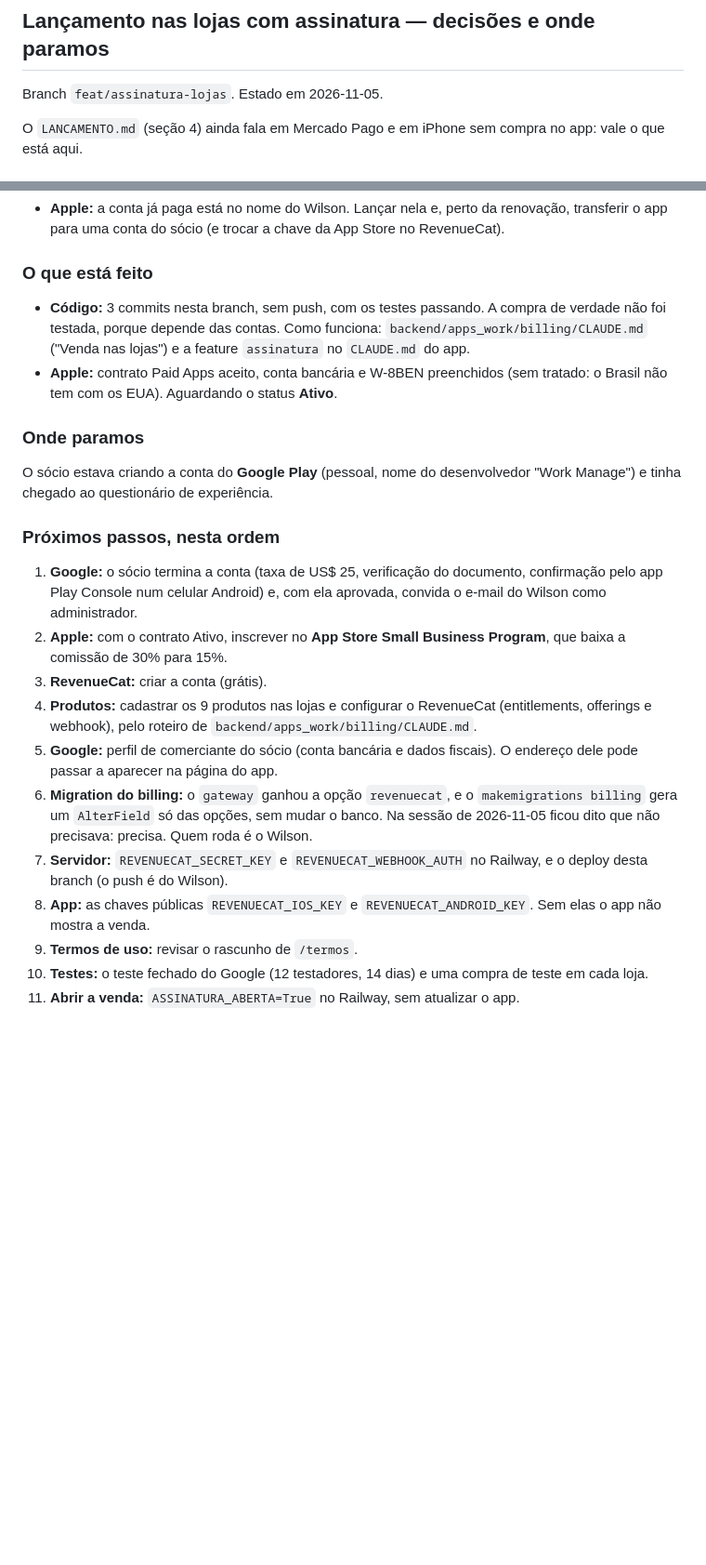
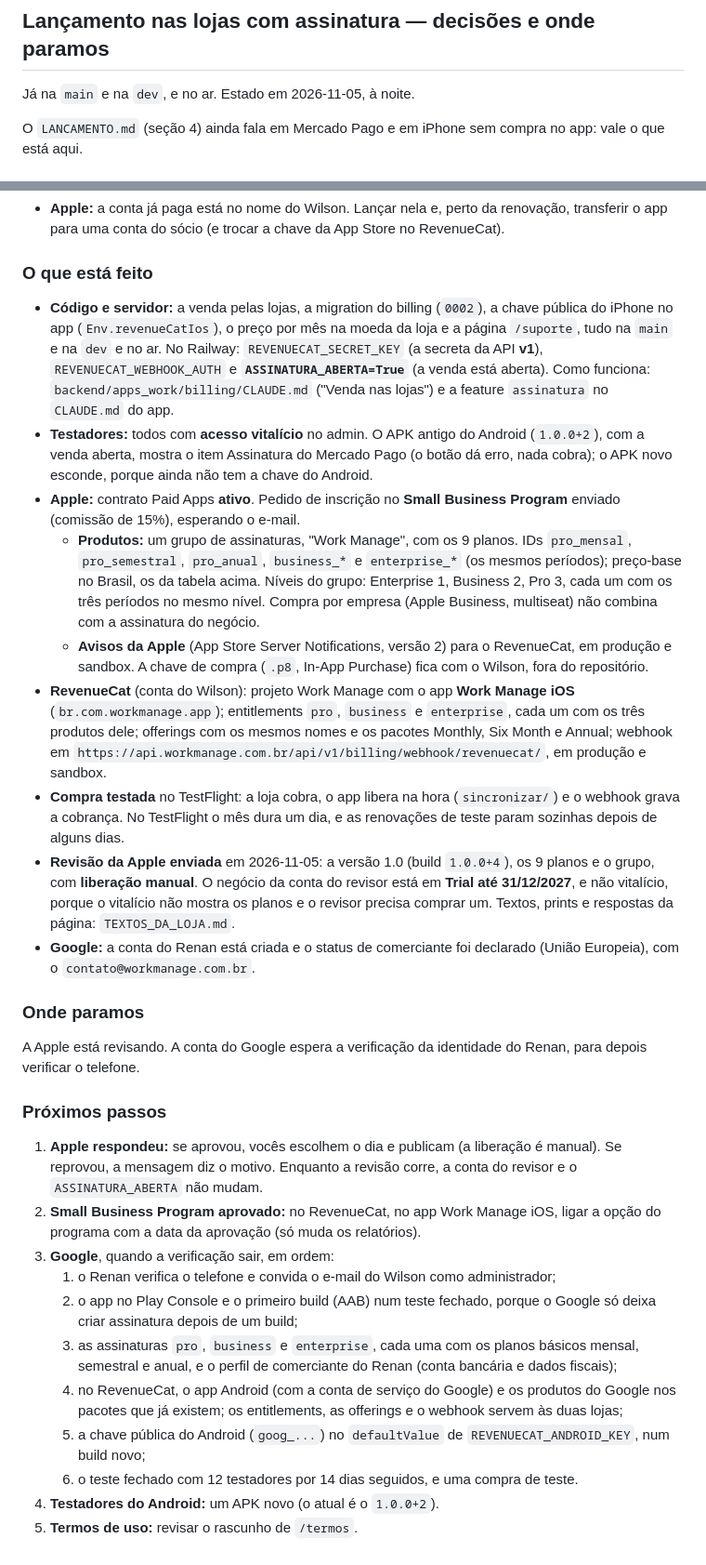
Before and after one commit to Eco-System-Managers/managers, a Markdown page: CLAUDE.md, 2 parts joined by grey strips. Shown at 93% size. GitHub-like rendering; blank space fills up the shorter version.

Commit message:
docs(lancamento): registra a revisão enviada à Apple e os próximos passos

```diff
--- a/CLAUDE.md
+++ b/CLAUDE.md
@@ -5,7 +5,7 @@ cada um com o próprio `CLAUDE.md`.
 
 ## Lançamento nas lojas com assinatura — decisões e onde paramos
 
-Branch `feat/assinatura-lojas`. Estado em 2026-11-05.
+Já na `main` e na `dev`, e no ar. Estado em 2026-11-05, à noite.
 
 O `LANCAMENTO.md` (seção 4) ainda fala em Mercado Pago e em iPhone sem compra
 no app: vale o que está aqui.
@@ -61,41 +61,72 @@ pensar em desistir do projeto.
 
 ### O que está feito
 
-- **Código:** 3 commits nesta branch, sem push, com os testes passando. A
-  compra de verdade não foi testada, porque depende das contas. Como funciona:
-  `backend/apps_work/billing/CLAUDE.md` ("Venda nas lojas") e a feature
-  `assinatura` no `CLAUDE.md` do app.
-- **Apple:** contrato Paid Apps aceito, conta bancária e W-8BEN preenchidos
-  (sem tratado: o Brasil não tem com os EUA). Aguardando o status **Ativo**.
+- **Código e servidor:** a venda pelas lojas, a migration do billing (`0002`),
+  a chave pública do iPhone no app (`Env.revenueCatIos`), o preço por mês na
+  moeda da loja e a página `/suporte`, tudo na `main` e na `dev` e no ar. No
+  Railway: `REVENUECAT_SECRET_KEY` (a secreta da API **v1**),
+  `REVENUECAT_WEBHOOK_AUTH` e **`ASSINATURA_ABERTA=True`** (a venda está
+  aberta). Como funciona: `backend/apps_work/billing/CLAUDE.md` ("Venda nas
+  lojas") e a feature `assinatura` no `CLAUDE.md` do app.
+- **Testadores:** todos com **acesso vitalício** no admin. O APK antigo do
+  Android (`1.0.0+2`), com a venda aberta, mostra o item Assinatura do Mercado
+  Pago (o botão dá erro, nada cobra); o APK novo esconde, porque ainda não tem
+  a chave do Android.
+- **Apple:** contrato Paid Apps **ativo**. Pedido de inscrição no **Small
+  Business Program** enviado (comissão de 15%), esperando o e-mail.
+  - **Produtos:** um grupo de assinaturas, "Work Manage", com os 9 planos.
+    IDs `pro_mensal`, `pro_semestral`, `pro_anual`, `business_*` e
+    `enterprise_*` (os mesmos períodos); preço-base no Brasil, os da tabela
+    acima. Níveis do grupo: Enterprise 1, Business 2, Pro 3, cada um com os
+    três períodos no mesmo nível. Compra por empresa (Apple Business,
+    multiseat) não combina com a assinatura do negócio.
+  - **Avisos da Apple** (App Store Server Notifications, versão 2) para o
+    RevenueCat, em produção e sandbox. A chave de compra (`.p8`, In-App
+    Purchase) fica com o Wilson, fora do repositório.
+- **RevenueCat** (conta do Wilson): projeto Work Manage com o app **Work
+  Manage iOS** (`br.com.workmanage.app`); entitlements `pro`, `business` e
+  `enterprise`, cada um com os três produtos dele; offerings com os mesmos
+  nomes e os pacotes Monthly, Six Month e Annual; webhook em
+  `https://api.workmanage.com.br/api/v1/billing/webhook/revenuecat/`, em
+  produção e sandbox.
+- **Compra testada** no TestFlight: a loja cobra, o app libera na hora
+  (`sincronizar/`) e o webhook grava a cobrança. No TestFlight o mês dura um
+  dia, e as renovações de teste param sozinhas depois de alguns dias.
+- **Revisão da Apple enviada** em 2026-11-05: a versão 1.0 (build
+  `1.0.0+4`), os 9 planos e o grupo, com **liberação manual**. O negócio da
+  conta do revisor está em **Trial até 31/12/2027**, e não vitalício, porque
+  o vitalício não mostra os planos e o revisor precisa comprar um. Textos,
+  prints e respostas da página: `TEXTOS_DA_LOJA.md`.
+- **Google:** a conta do Renan está criada e o status de comerciante foi
+  declarado (União Europeia), com o `contato@workmanage.com.br`.
 
 ### Onde paramos
 
-O sócio estava criando a conta do **Google Play** (pessoal, nome do
-desenvolvedor "Work Manage") e tinha chegado ao questionário de experiência.
+A Apple está revisando. A conta do Google espera a verificação da identidade
+do Renan, para depois verificar o telefone.
 
-### Próximos passos, nesta ordem
+### Próximos passos
 
-1. **Google:** o sócio termina a conta (taxa de US$ 25, verificação do
-   documento, confirmação pelo app Play Console num celular Android) e, com ela
-   aprovada, convida o e-mail do Wilson como administrador.
-2. **Apple:** com o contrato Ativo, inscrever no **App Store Small Business
-   Program**, que baixa a comissão de 30% para 15%.
-3. **RevenueCat:** criar a conta (grátis).
-4. **Produtos:** cadastrar os 9 produtos nas lojas e configurar o RevenueCat
-   (entitlements, offerings e webhook), pelo roteiro de
-   `backend/apps_work/billing/CLAUDE.md`.
-5. **Google:** perfil de comerciante do sócio (conta bancária e dados fiscais).
-   O endereço dele pode passar a aparecer na página do app.
-6. **Migration do billing:** o `gateway` ganhou a opção `revenuecat`, e o
-   `makemigrations billing` gera um `AlterField` só das opções, sem mudar o
-   banco. Na sessão de 2026-11-05 ficou dito que não precisava: precisa. Quem
-   roda é o Wilson.
-7. **Servidor:** `REVENUECAT_SECRET_KEY` e `REVENUECAT_WEBHOOK_AUTH` no
-   Railway, e o deploy desta branch (o push é do Wilson).
-8. **App:** as chaves públicas `REVENUECAT_IOS_KEY` e `REVENUECAT_ANDROID_KEY`.
-   Sem elas o app não mostra a venda.
-9. **Termos de uso:** revisar o rascunho de `/termos`.
-10. **Testes:** o teste fechado do Google (12 testadores, 14 dias) e uma compra
-    de teste em cada loja.
-11. **Abrir a venda:** `ASSINATURA_ABERTA=True` no Railway, sem atualizar o
-    app.
+1. **Apple respondeu:** se aprovou, vocês escolhem o dia e publicam (a
+   liberação é manual). Se reprovou, a mensagem diz o motivo. Enquanto a
+   revisão corre, a conta do revisor e o `ASSINATURA_ABERTA` não mudam.
+2. **Small Business Program aprovado:** no RevenueCat, no app Work Manage
+   iOS, ligar a opção do programa com a data da aprovação (só muda os
+   relatórios).
+3. **Google**, quando a verificação sair, em ordem:
+   1. o Renan verifica o telefone e convida o e-mail do Wilson como
+      administrador;
+   2. o app no Play Console e o primeiro build (AAB) num teste fechado, porque
+      o Google só deixa criar assinatura depois de um build;
+   3. as assinaturas `pro`, `business` e `enterprise`, cada uma com os planos
+      básicos mensal, semestral e anual, e o perfil de comerciante do Renan
+      (conta bancária e dados fiscais);
+   4. no RevenueCat, o app Android (com a conta de serviço do Google) e os
+      produtos do Google nos pacotes que já existem; os entitlements, as
+      offerings e o webhook servem às duas lojas;
+   5. a chave pública do Android (`goog_...`) no `defaultValue` de
+      `REVENUECAT_ANDROID_KEY`, num build novo;
+   6. o teste fechado com 12 testadores por 14 dias seguidos, e uma compra de
+      teste.
+4. **Testadores do Android:** um APK novo (o atual é o `1.0.0+2`).
+5. **Termos de uso:** revisar o rascunho de `/termos`.
```
